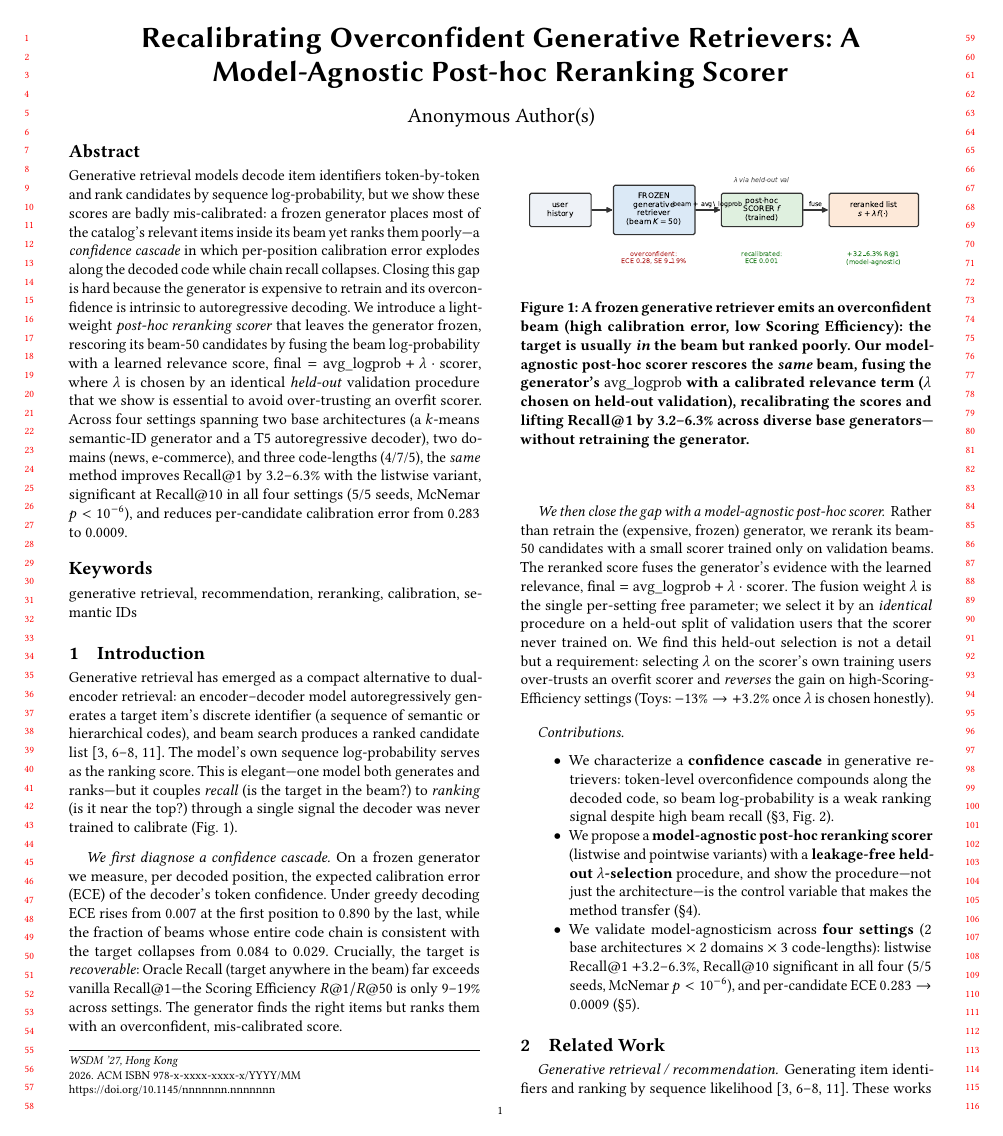
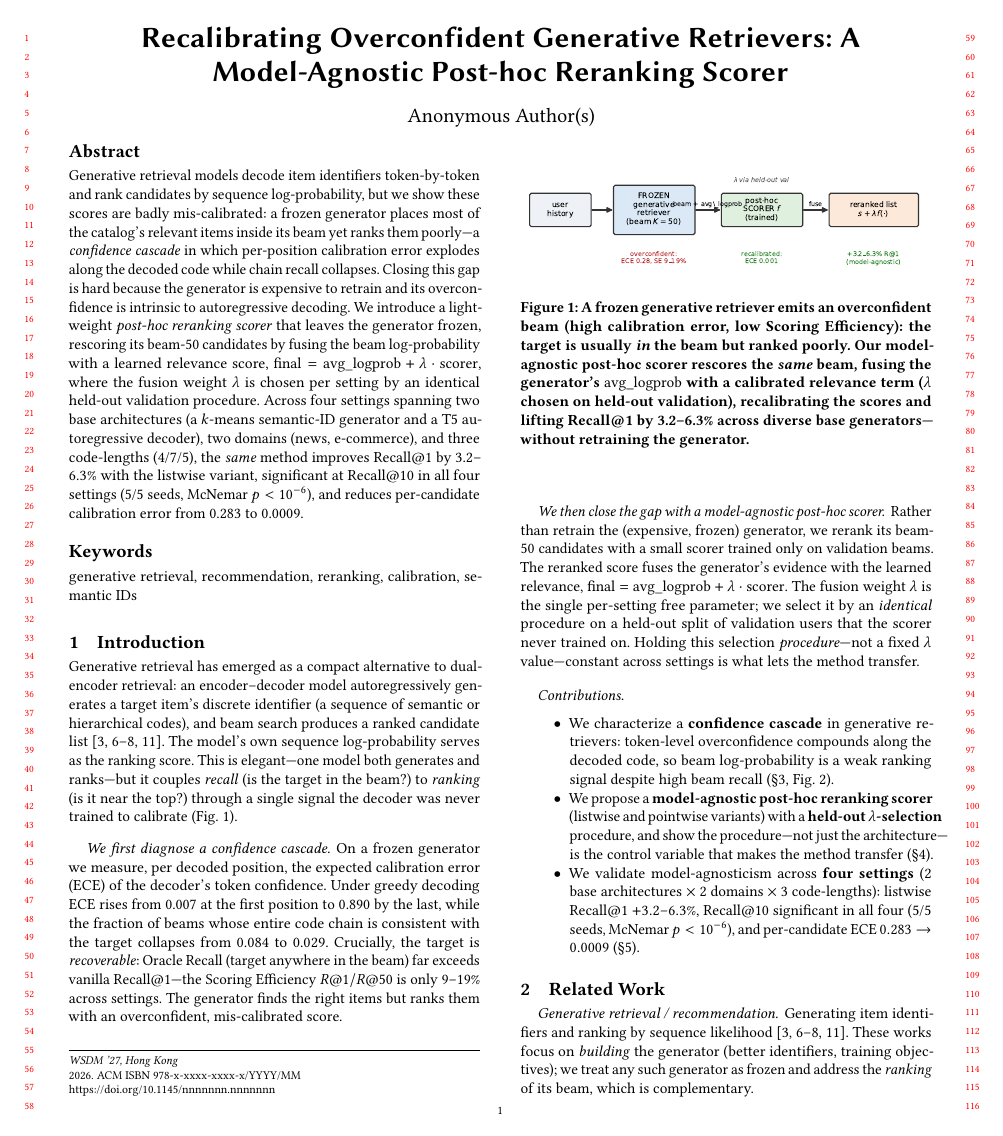
Before and after one commit to Lisa-Qu/GR4News, a LaTeX paper (papers/wsdm2027/main.tex): page 1 of 3. Compiled offline with pdfLaTeX.

Commit message:
paper(wsdm2027): drop leaky-vs-heldout ablation + leakage narrative; keep neutral held-out lambda-selection as standard method description (per author: bug not a contribution, but selection protocol must be stated)

```diff
--- a/papers/wsdm2027/main.tex
+++ b/papers/wsdm2027/main.tex
@@ -31,8 +31,8 @@ Closing this gap is hard because the generator is expensive to retrain and its o
 intrinsic to autoregressive decoding. We introduce a lightweight \emph{post-hoc reranking scorer}
 that leaves the generator frozen, rescoring its beam-50 candidates by fusing the beam log-probability
 with a learned relevance score, $\mathrm{final}=\mathrm{avg\_logprob}+\lambda\cdot\mathrm{scorer}$,
-where $\lambda$ is chosen by an identical \emph{held-out} validation procedure that we show is
-essential to avoid over-trusting an overfit scorer. Across four settings spanning two base
+where the fusion weight $\lambda$ is chosen per setting by an identical held-out validation
+procedure. Across four settings spanning two base
 architectures (a $k$-means semantic-ID generator and a T5 autoregressive decoder), two domains (news,
 e-commerce), and three code-lengths (4/7/5), the \emph{same} method improves Recall@1 by 3.2--6.3\%
 with the listwise variant, significant at Recall@10 in all four settings (5/5 seeds, McNemar
@@ -76,10 +76,8 @@ right items but ranks them with an overconfident, mis-calibrated score.
 validation beams. The reranked score fuses the generator's evidence with the learned relevance,
 $\mathrm{final}=\mathrm{avg\_logprob}+\lambda\cdot\mathrm{scorer}$. The fusion weight $\lambda$ is the
 single per-setting free parameter; we select it by an \emph{identical} procedure on a held-out split
-of validation users that the scorer never trained on. We find this held-out selection is not a detail
-but a requirement: selecting $\lambda$ on the scorer's own training users over-trusts an overfit
-scorer and \emph{reverses} the gain on high-Scoring-Efficiency settings (Toys: $-13\%\to+3.2\%$ once
-$\lambda$ is chosen honestly).
+of validation users that the scorer never trained on. Holding this selection \emph{procedure}---not a
+fixed $\lambda$ value---constant across settings is what lets the method transfer.
 
 \paragraph{Contributions.}
 \begin{itemize}
@@ -87,8 +85,8 @@ $\lambda$ is chosen honestly).
 overconfidence compounds along the decoded code, so beam log-probability is a weak ranking signal
 despite high beam recall (\S\ref{sec:cascade}, Fig.~\ref{fig:cascade}).
 \item We propose a \textbf{model-agnostic post-hoc reranking scorer} (listwise and pointwise variants)
-with a \textbf{leakage-free held-out $\lambda$-selection} procedure, and show the procedure---not just
-the architecture---is the control variable that makes the method transfer (\S\ref{sec:method}).
+with a \textbf{held-out $\lambda$-selection} procedure, and show the procedure---not just the
+architecture---is the control variable that makes the method transfer (\S\ref{sec:method}).
 \item We validate model-agnosticism across \textbf{four settings} (2 base architectures $\times$ 2
 domains $\times$ 3 code-lengths): listwise Recall@1 $+3.2$--$6.3\%$, Recall@10 significant in all four
 (5/5 seeds, McNemar $p<10^{-6}$), and per-candidate ECE $0.283\to0.0009$ (\S\ref{sec:exp}).
```
Also changed, not shown: papers/wsdm2027/main.tex (11 more changed lines).
